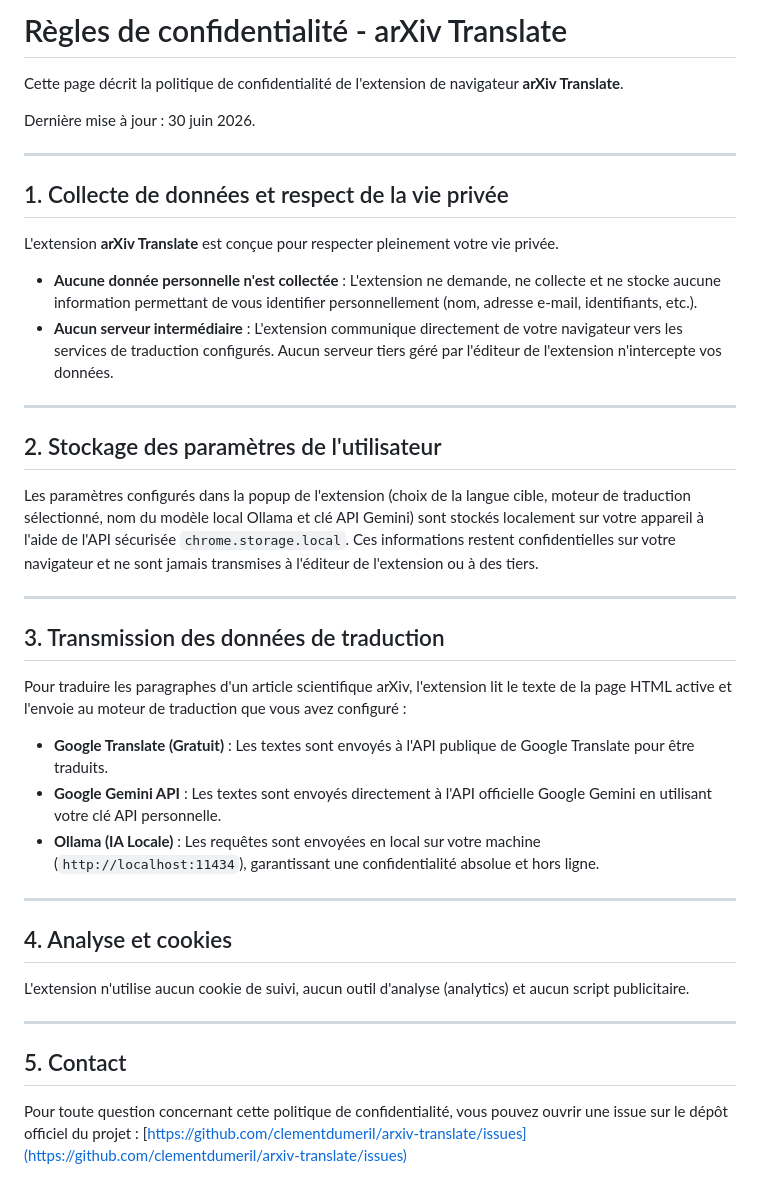
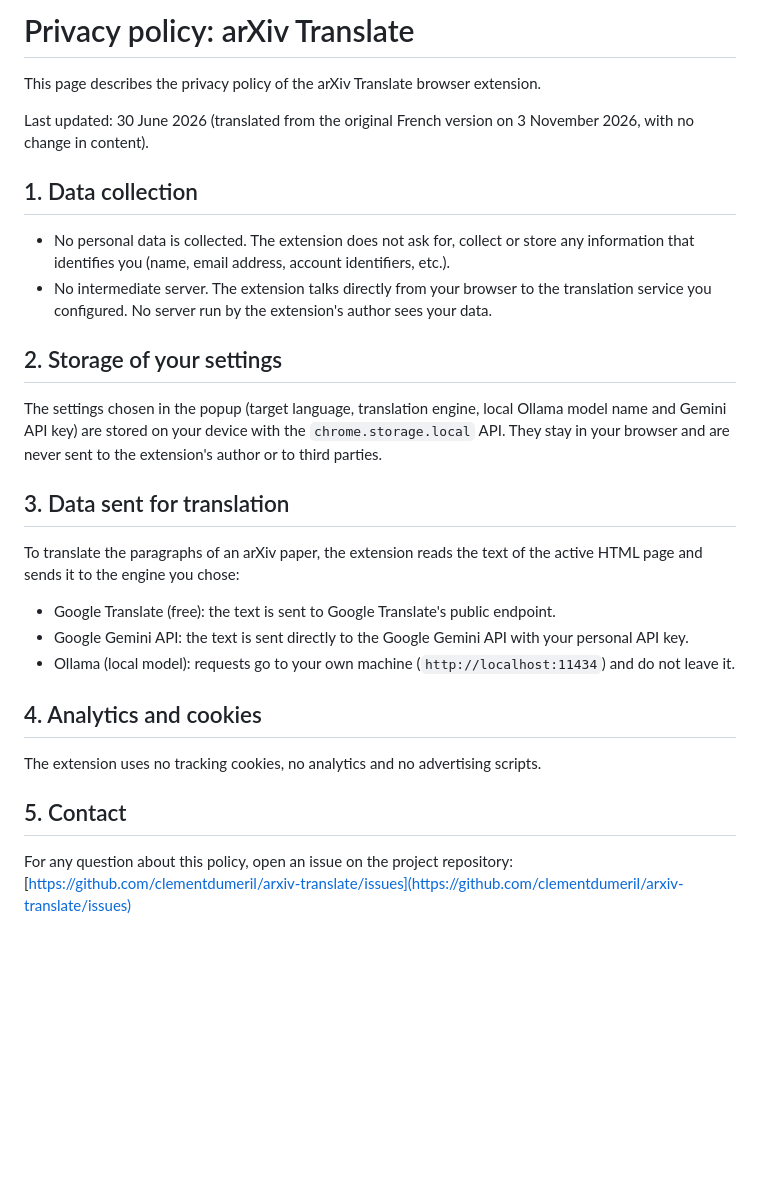
Before and after one commit to clementdumeril/arxiv-translate, a Markdown page: PRIVACY_POLICY.md, the part around the change. Drawn GitHub-style; blank space fills up the shorter version.

```diff
--- a/PRIVACY_POLICY.md
+++ b/PRIVACY_POLICY.md
@@ -1,37 +1,25 @@
-# Règles de confidentialité - arXiv Translate
+# Privacy policy: arXiv Translate
 
-Cette page décrit la politique de confidentialité de l'extension de navigateur **arXiv Translate**.
+This page describes the privacy policy of the arXiv Translate browser extension.
 
-Dernière mise à jour : 30 juin 2026.
+Last updated: 30 June 2026 (translated from the original French version on 3 November 2026, with no change in content).
 
----
+## 1. Data collection
+- No personal data is collected. The extension does not ask for, collect or store any information that identifies you (name, email address, account identifiers, etc.).
+- No intermediate server. The extension talks directly from your browser to the translation service you configured. No server run by the extension's author sees your data.
 
-## 1. Collecte de données et respect de la vie privée
-L'extension **arXiv Translate** est conçue pour respecter pleinement votre vie privée.
-- **Aucune donnée personnelle n'est collectée** : L'extension ne demande, ne collecte et ne stocke aucune information permettant de vous identifier personnellement (nom, adresse e-mail, identifiants, etc.).
-- **Aucun serveur intermédiaire** : L'extension communique directement de votre navigateur vers les services de traduction configurés. Aucun serveur tiers géré par l'éditeur de l'extension n'intercepte vos données.
+## 2. Storage of your settings
+The settings chosen in the popup (target language, translation engine, local Ollama model name and Gemini API key) are stored on your device with the `chrome.storage.local` API. They stay in your browser and are never sent to the extension's author or to third parties.
 
----
+## 3. Data sent for translation
+To translate the paragraphs of an arXiv paper, the extension reads the text of the active HTML page and sends it to the engine you chose:
+- Google Translate (free): the text is sent to Google Translate's public endpoint.
+- Google Gemini API: the text is sent directly to the Google Gemini API with your personal API key.
+- Ollama (local model): requests go to your own machine (`http://localhost:11434`) and do not leave it.
 
-## 2. Stockage des paramètres de l'utilisateur
-Les paramètres configurés dans la popup de l'extension (choix de la langue cible, moteur de traduction sélectionné, nom du modèle local Ollama et clé API Gemini) sont stockés localement sur votre appareil à l'aide de l'API sécurisée `chrome.storage.local`.
-Ces informations restent confidentielles sur votre navigateur et ne sont jamais transmises à l'éditeur de l'extension ou à des tiers.
-
----
-
-## 3. Transmission des données de traduction
-Pour traduire les paragraphes d'un article scientifique arXiv, l'extension lit le texte de la page HTML active et l'envoie au moteur de traduction que vous avez configuré :
-- **Google Translate (Gratuit)** : Les textes sont envoyés à l'API publique de Google Translate pour être traduits.
-- **Google Gemini API** : Les textes sont envoyés directement à l'API officielle Google Gemini en utilisant votre clé API personnelle.
-- **Ollama (IA Locale)** : Les requêtes sont envoyées en local sur votre machine (`http://localhost:11434`), garantissant une confidentialité absolue et hors ligne.
-
----
-
-## 4. Analyse et cookies
-L'extension n'utilise aucun cookie de suivi, aucun outil d'analyse (analytics) et aucun script publicitaire.
-
----
+## 4. Analytics and cookies
+The extension uses no tracking cookies, no analytics and no advertising scripts.
 
 ## 5. Contact
-Pour toute question concernant cette politique de confidentialité, vous pouvez ouvrir une issue sur le dépôt officiel du projet :
+For any question about this policy, open an issue on the project repository:
 [https://github.com/clementdumeril/arxiv-translate/issues](https://github.com/clementdumeril/arxiv-translate/issues)
```
Also changed, not shown: README.md (+75 -17 lines), docs/popup.png (added), 4 other files.
